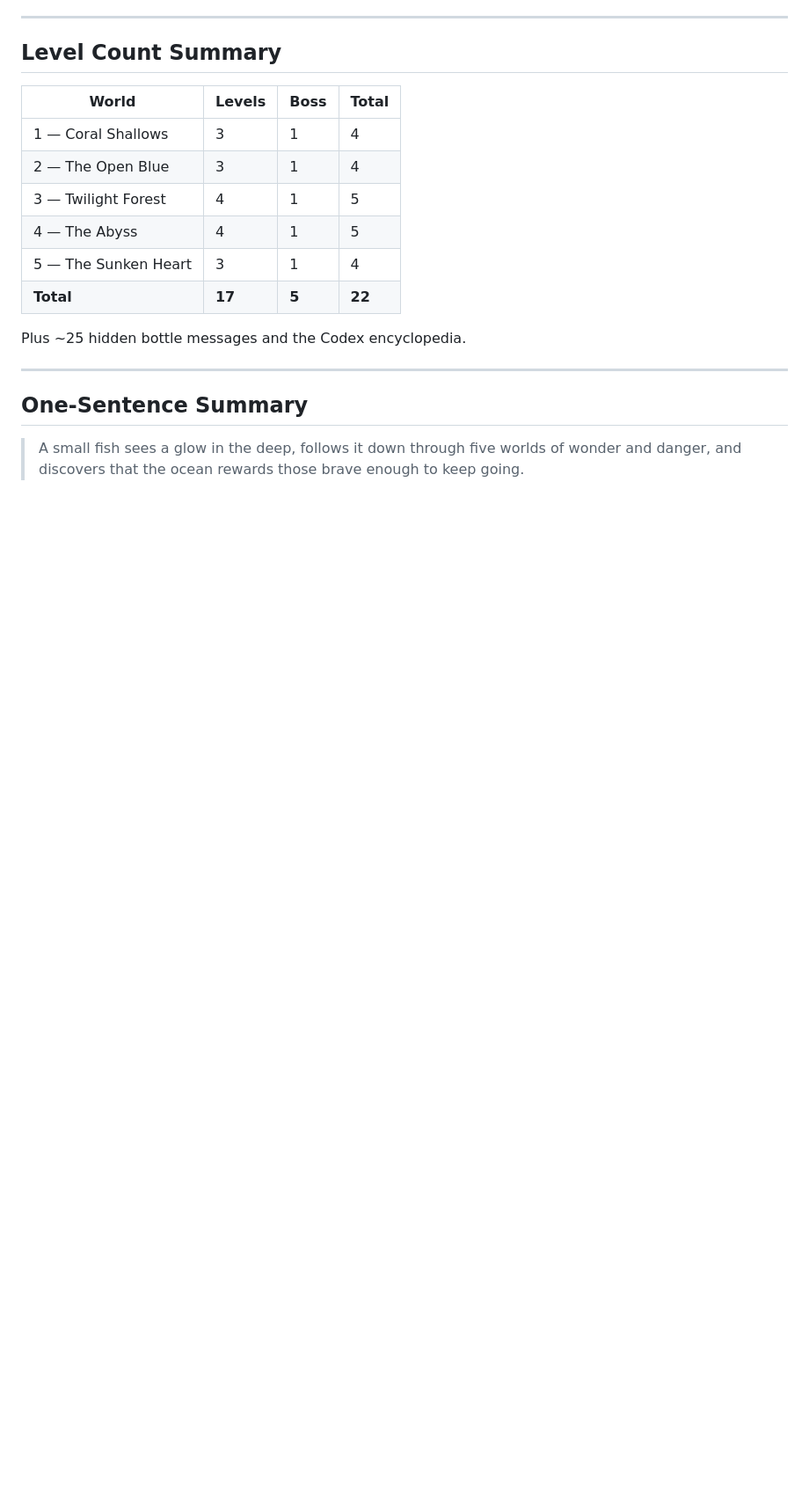
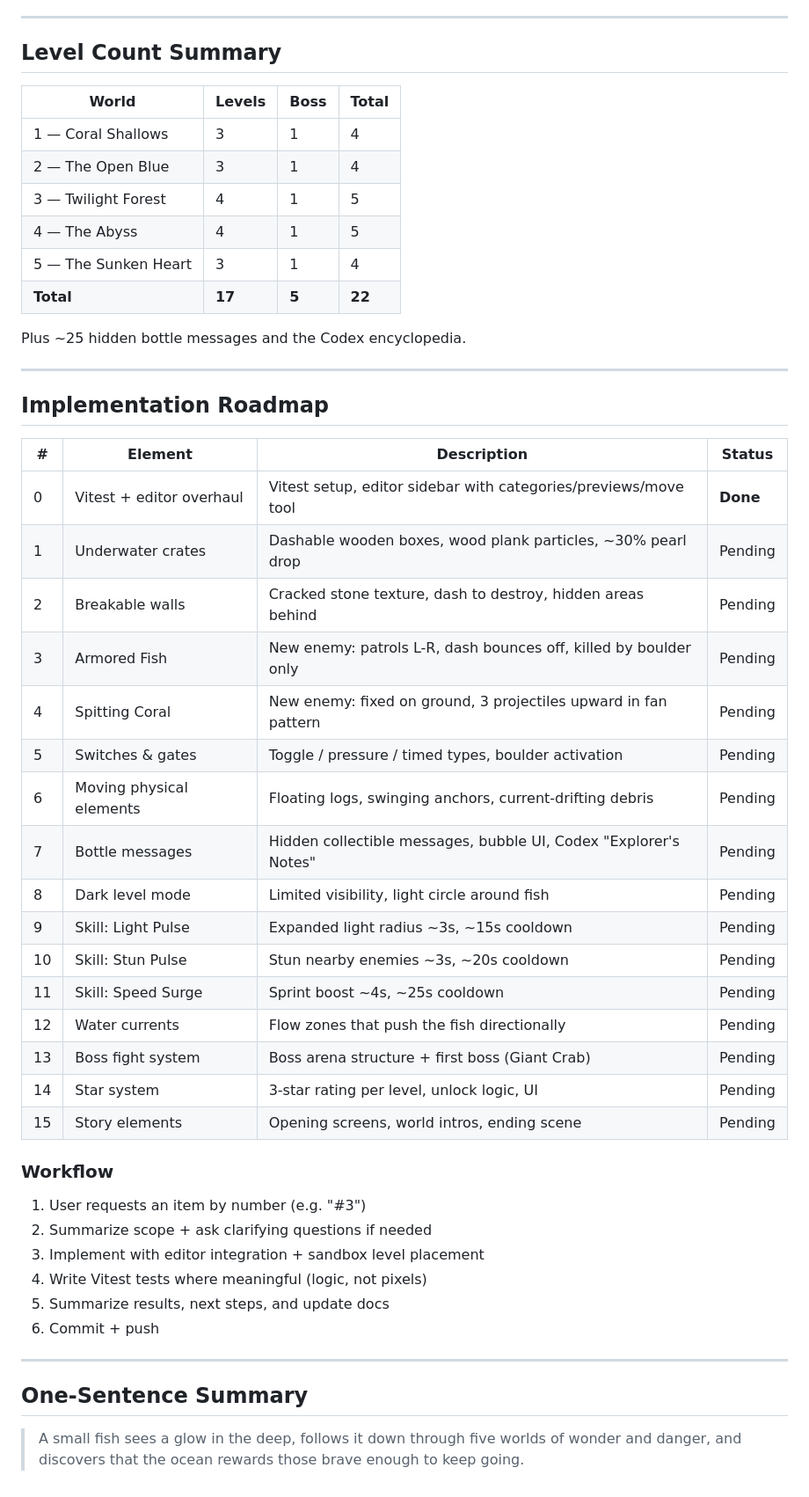
Before and after one commit to NewKrok/life-of-a-fish, a Markdown page: .claude/docs/game-design.md, the part around the change. Shown at 88% size. Drawn GitHub-style; blank space fills up the shorter version.

Commit message:
Add implementation roadmap to game design document
Tracks all 16 items (#0-#15) with status, plus documents the
iterative workflow for implementing each feature.

https://claude.ai/code/session_013vCjTUT3p6MNxzA7BBa2Q6

```diff
--- a/.claude/docs/game-design.md
+++ b/.claude/docs/game-design.md
@@ -290,6 +290,38 @@ Plus ~25 hidden bottle messages and the Codex encyclopedia.
 
 ---
 
+## Implementation Roadmap
+
+| # | Element | Description | Status |
+|---|---------|-------------|--------|
+| 0 | Vitest + editor overhaul | Vitest setup, editor sidebar with categories/previews/move tool | **Done** |
+| 1 | Underwater crates | Dashable wooden boxes, wood plank particles, ~30% pearl drop | Pending |
+| 2 | Breakable walls | Cracked stone texture, dash to destroy, hidden areas behind | Pending |
+| 3 | Armored Fish | New enemy: patrols L-R, dash bounces off, killed by boulder only | Pending |
+| 4 | Spitting Coral | New enemy: fixed on ground, 3 projectiles upward in fan pattern | Pending |
+| 5 | Switches & gates | Toggle / pressure / timed types, boulder activation | Pending |
+| 6 | Moving physical elements | Floating logs, swinging anchors, current-drifting debris | Pending |
+| 7 | Bottle messages | Hidden collectible messages, bubble UI, Codex "Explorer's Notes" | Pending |
+| 8 | Dark level mode | Limited visibility, light circle around fish | Pending |
+| 9 | Skill: Light Pulse | Expanded light radius ~3s, ~15s cooldown | Pending |
+| 10 | Skill: Stun Pulse | Stun nearby enemies ~3s, ~20s cooldown | Pending |
+| 11 | Skill: Speed Surge | Sprint boost ~4s, ~25s cooldown | Pending |
+| 12 | Water currents | Flow zones that push the fish directionally | Pending |
+| 13 | Boss fight system | Boss arena structure + first boss (Giant Crab) | Pending |
+| 14 | Star system | 3-star rating per level, unlock logic, UI | Pending |
+| 15 | Story elements | Opening screens, world intros, ending scene | Pending |
+
+### Workflow
+
+1. User requests an item by number (e.g. "#3")
+2. Summarize scope + ask clarifying questions if needed
+3. Implement with editor integration + sandbox level placement
+4. Write Vitest tests where meaningful (logic, not pixels)
+5. Summarize results, next steps, and update docs
+6. Commit + push
+
+---
+
 ## One-Sentence Summary
 
 > A small fish sees a glow in the deep, follows it down through five worlds of wonder and danger, and discovers that the ocean rewards those brave enough to keep going.
```
